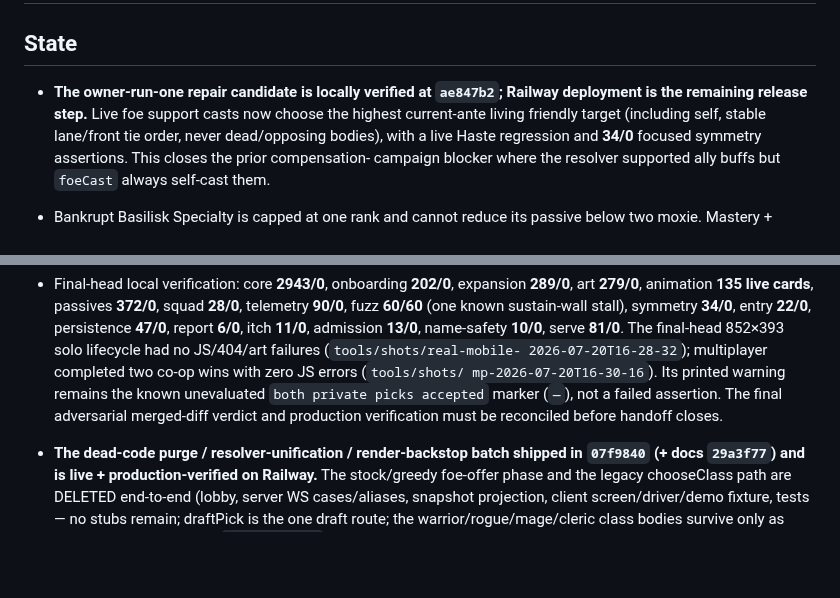
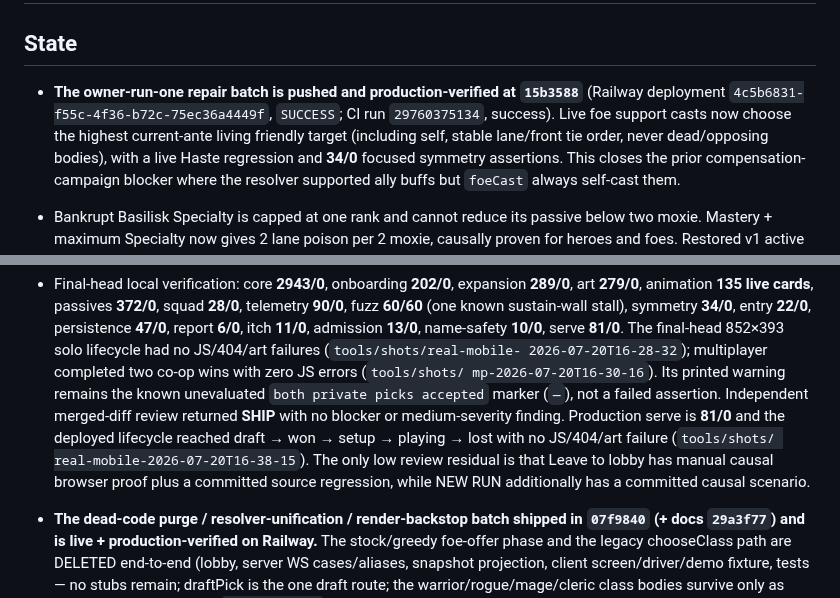
Before and after one commit to DakotaSitton/king-mimic, a Markdown page: HANDOFF.md, 2 parts joined by grey strips. Drawn GitHub-style; blank space fills up the shorter version.

Commit message:
Record production verification for owner repairs

```diff
--- a/HANDOFF.md
+++ b/HANDOFF.md
@@ -2,8 +2,9 @@
 
 ## State
 
-- **The owner-run-one repair candidate is locally verified at `ae847b2`; Railway deployment is the
-  remaining release step.** Live foe support casts now choose the highest current-ante living
+- **The owner-run-one repair batch is pushed and production-verified at `15b3588`** (Railway
+  deployment `4c5b6831-f55c-4f36-b72c-75ec36a4449f`, `SUCCESS`; CI run `29760375134`, success).
+  Live foe support casts now choose the highest current-ante living
   friendly target (including self, stable lane/front tie order, never dead/opposing bodies), with a
   live Haste regression and **34/0** focused symmetry assertions. This closes the prior compensation-
   campaign blocker where the resolver supported ally buffs but `foeCast` always self-cast them.
@@ -51,8 +52,12 @@
   The final-head 852×393 solo lifecycle had no JS/404/art failures (`tools/shots/real-mobile-
   2026-07-20T16-28-32`); multiplayer completed two co-op wins with zero JS errors (`tools/shots/
   mp-2026-07-20T16-30-16`). Its printed warning remains the known unevaluated `both private picks
-  accepted` marker (`—`), not a failed assertion. The final adversarial merged-diff verdict and
-  production verification must be reconciled before handoff closes.
+  accepted` marker (`—`), not a failed assertion. Independent merged-diff review returned **SHIP**
+  with no blocker or medium-severity finding. Production serve is **81/0** and the deployed
+  lifecycle reached draft → won → setup → playing → lost with no JS/404/art failure (`tools/shots/
+  real-mobile-2026-07-20T16-38-15`). The only low review residual is that Leave to lobby has manual
+  causal browser proof plus a committed source regression, while NEW RUN additionally has a
+  committed causal scenario.
 
 - **The dead-code purge / resolver-unification / render-backstop batch shipped in `07f9840` (+ docs
   `29a3f77`) and is live + production-verified on Railway.** The stock/greedy foe-offer phase and the
```
